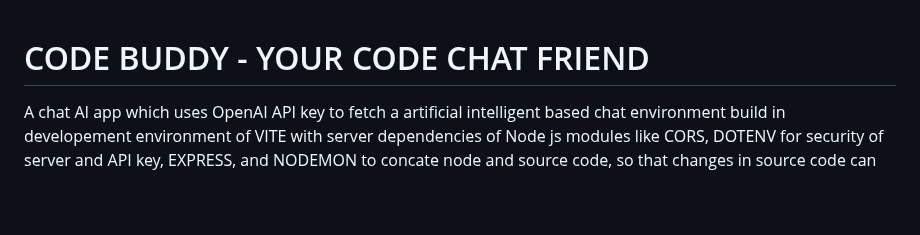
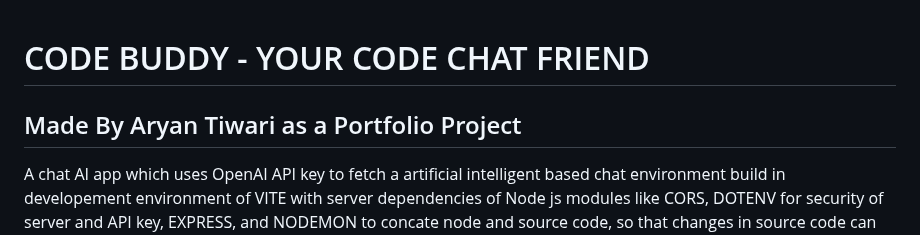
Before and after one commit to aryanT-aficionado/chatAPI-Code-Buddy, a Markdown page: README.md, the part around the change. Rendered like a GitHub page; blank space fills up the shorter version.

Commit message:
README added

```diff
--- a/README.md
+++ b/README.md
@@ -1,4 +1,5 @@
 # CODE BUDDY - YOUR CODE CHAT FRIEND
+## Made By Aryan Tiwari as a Portfolio Project
 
 A chat AI app which uses OpenAI API key to fetch a artificial intelligent based chat environment build in developement environment of VITE with server dependencies of Node js modules like CORS, DOTENV for security of server and API key, EXPRESS, and NODEMON to concate node and source code, so that changes in source code can be implemented in node
 
```
